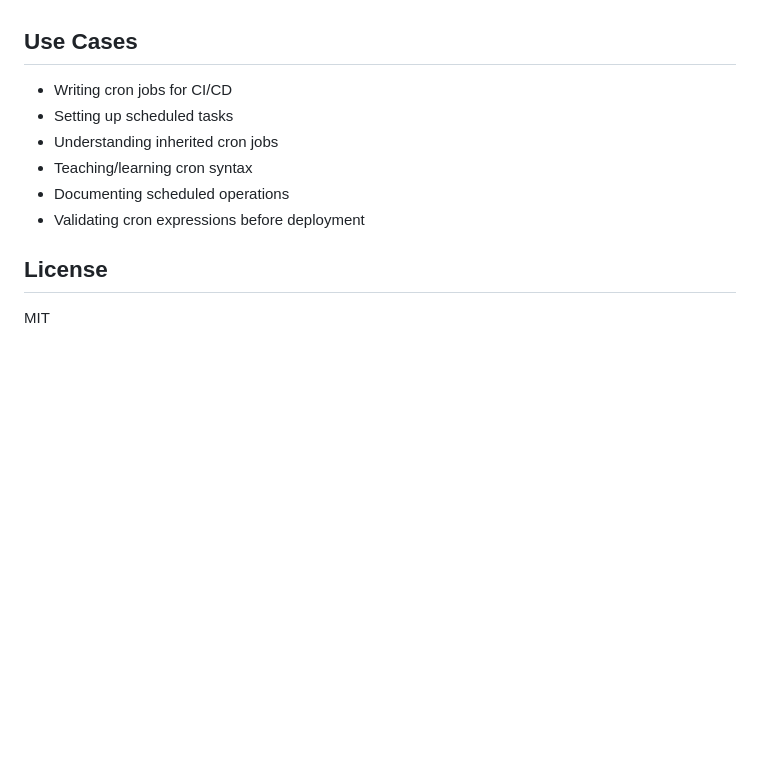
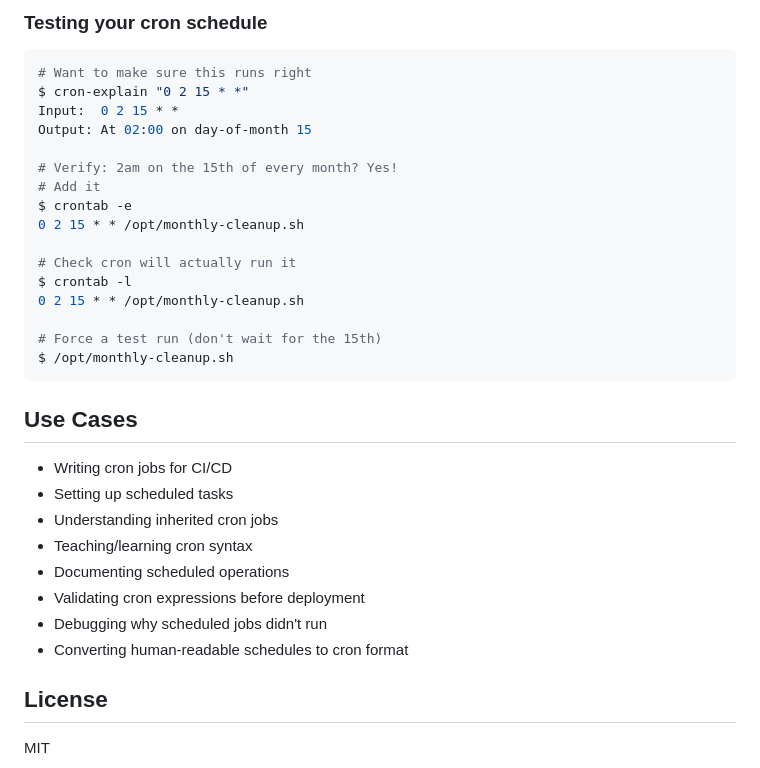
Before and after one commit to muin-company/cron-explain, a Markdown page: README.md, the part around one of its changes. Rendered like a GitHub page; blank space fills up the shorter version.

````diff
--- a/README.md
+++ b/README.md
@@ -264,3 +418,23 @@ Please include examples of the patterns you're adding support for.
+### Testing your cron schedule
+```bash
+# Want to make sure this runs right
+$ cron-explain "0 2 15 * *"
+Input:  0 2 15 * *
+Output: At 02:00 on day-of-month 15
+
+# Verify: 2am on the 15th of every month? Yes!
+# Add it
+$ crontab -e
+0 2 15 * * /opt/monthly-cleanup.sh
+
+# Check cron will actually run it
+$ crontab -l
+0 2 15 * * /opt/monthly-cleanup.sh
+
+# Force a test run (don't wait for the 15th)
+$ /opt/monthly-cleanup.sh
+```
+
 ## Use Cases
 
 - Writing cron jobs for CI/CD
@@ -269,6 +443,8 @@ Please include examples of the patterns you're adding support for.
 - Teaching/learning cron syntax
 - Documenting scheduled operations
 - Validating cron expressions before deployment
+- Debugging why scheduled jobs didn't run
+- Converting human-readable schedules to cron format
 
 ## License
 
````
Also changed, not shown: other parts of README.md (+154 -0 lines).
